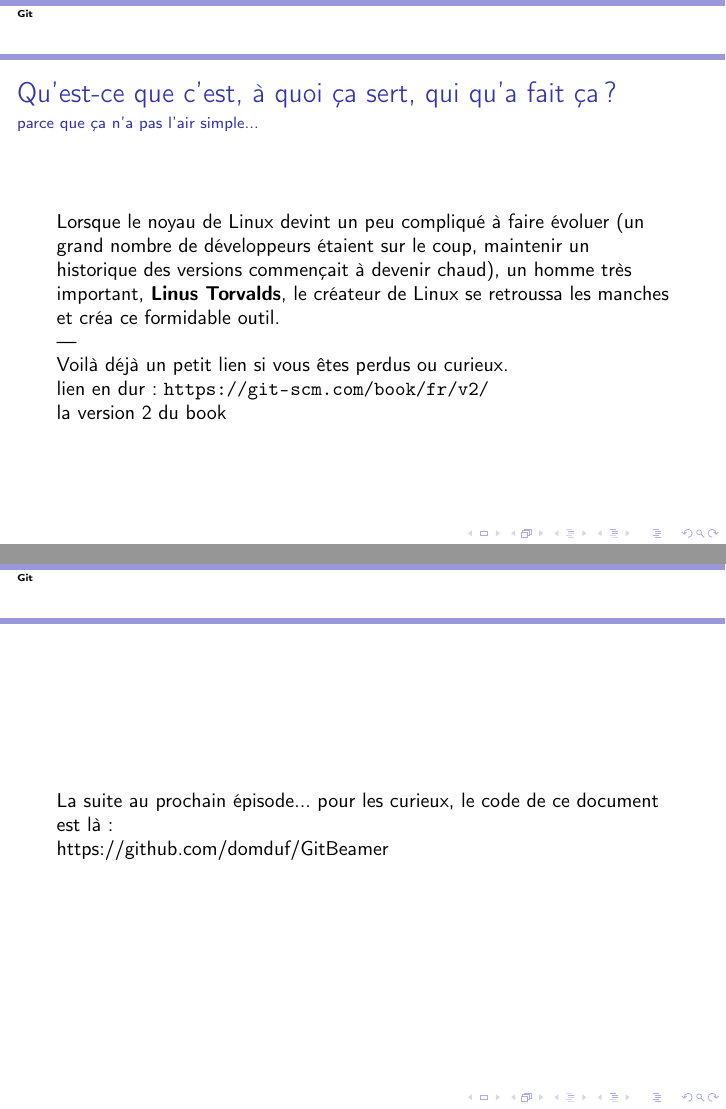
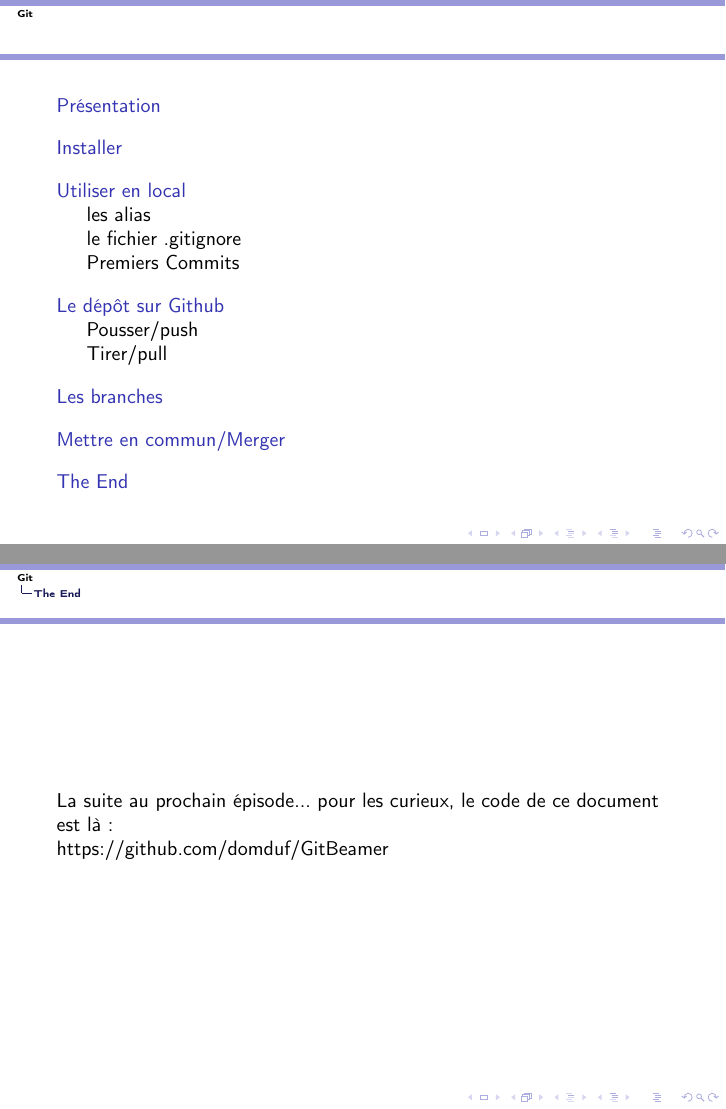
Before and after one commit to domduf/GitBeamer, LaTeX slides (git.tex): pages 3 and 6 of 6 before the commit and pages 2 and 7 of 7 after it, joined at a grey line. Compiled offline with pdfLaTeX.

Commit message:
ajout des sections et subSection

```diff
--- a/git.tex
+++ b/git.tex
@@ -26,6 +26,7 @@
 \begin{frame}
 \tableofcontents
 \end{frame}
+\section{Présentation}
 
 \begin{frame}{Qu'est-ce que c'est, à quoi ça sert, qui qu'a fait ça ?}
 \framesubtitle{parce que ça n'a pas l'air simple...}
@@ -72,6 +73,35 @@
 
 \end{frame}
 
+\begin{frame}
+
+\end{frame}
+
+
+\section{Installer}
+
+
+
+\section{Utiliser en local}
+
+\subsection{les alias}
+
+\subsection{le fichier .gitignore}
+\subsection{Premiers Commits}
+
+
+\section{Le dépôt sur Github}
+
+\subsection{Pousser/push}
+\subsection{Tirer/pull}
+
+
+\section{Les branches}
+
+\section{Mettre en commun/Merger}
+
+
+\section{The End}
 
 
 \begin{frame}
```
